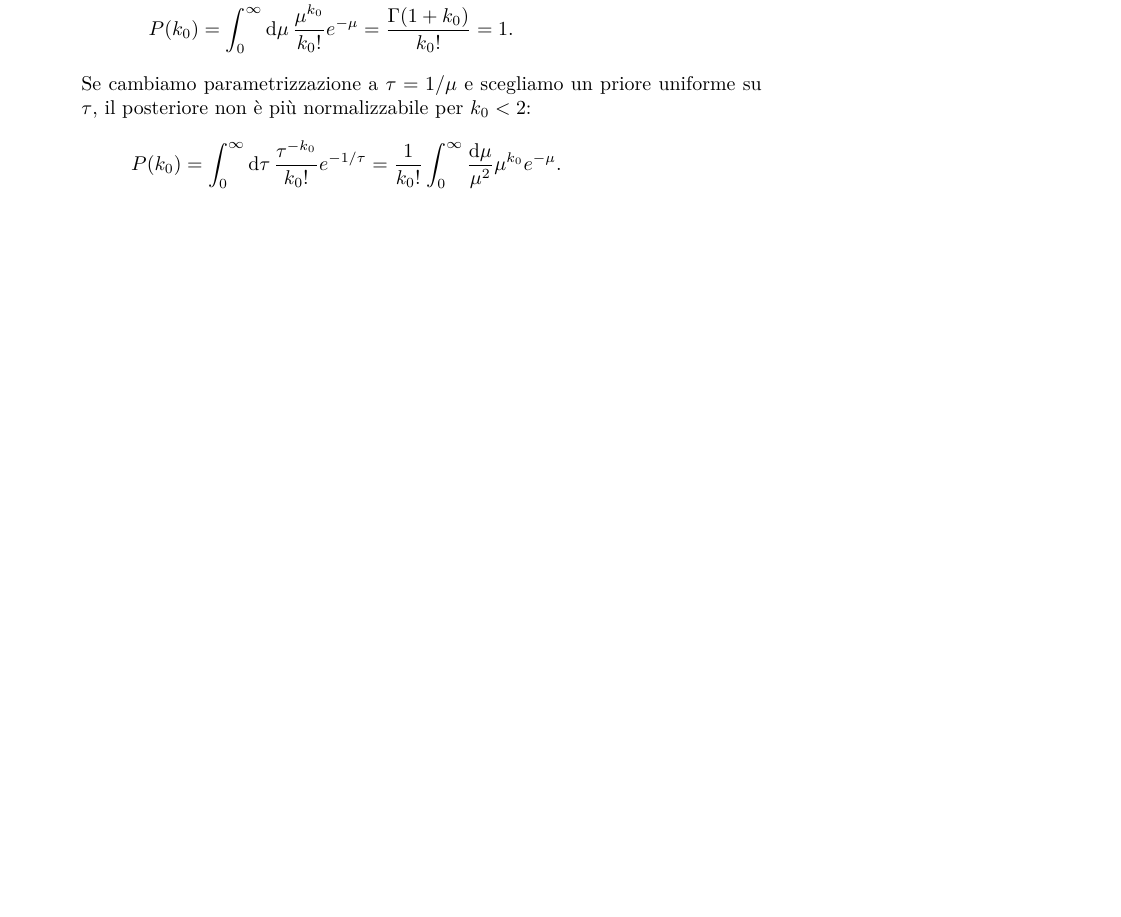
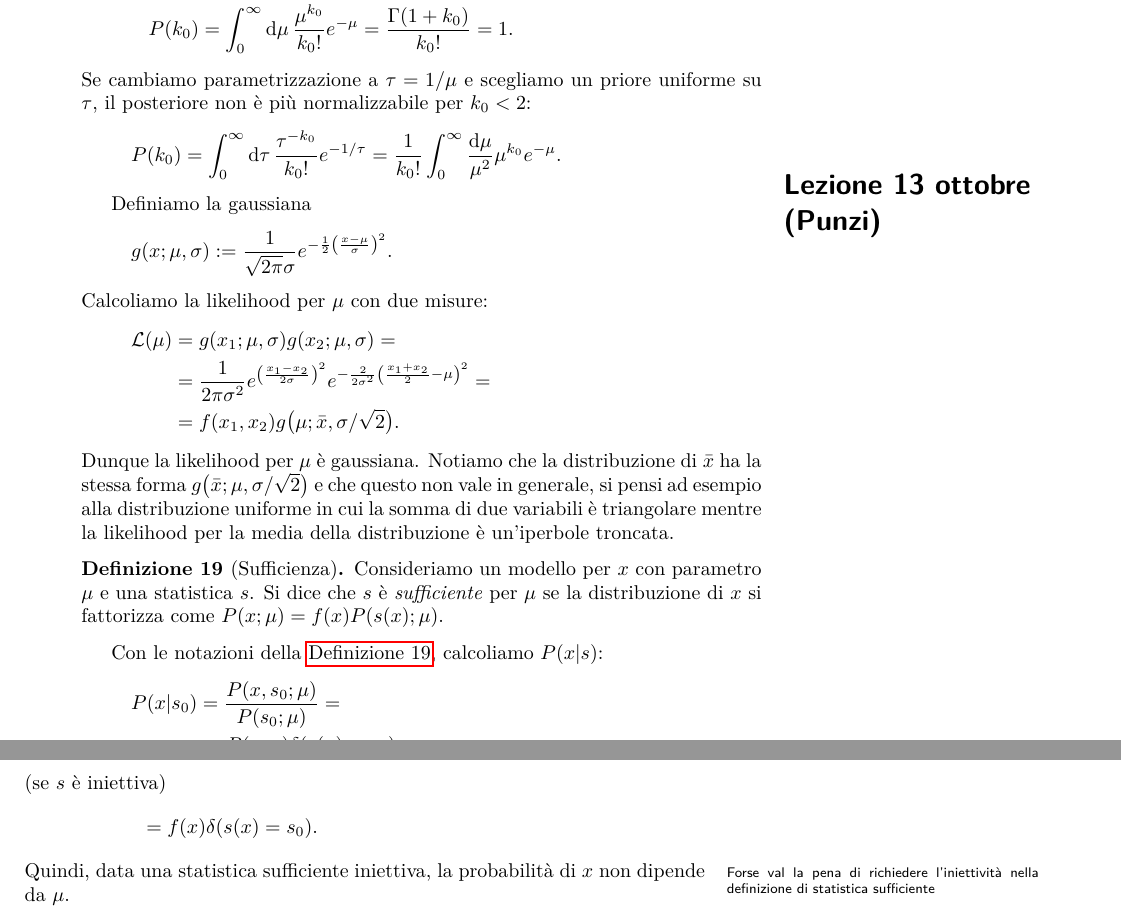
Before and after one commit to Gattocrucco/analstat, a LaTeX document (appunti_print_a4_vert.tex, which reads appunti_core.tex, lezioni/lez-2017-10-13.tex): part of page 21 of 28 before the commit and two parts of pages 21 and 22 of 29 after it, the two joined at a grey line, cut so that both start at the same text, the shorter picture padded with empty space. Compiled offline with pdfLaTeX.

Commit message:
cominciata 13 ottobre

```diff
--- a/appunti_core.tex
+++ b/appunti_core.tex
@@ -85,6 +85,7 @@ Versione del documento: \today}
 % il 6 ottobre c'era sospensione dell'attività didattica
 \includelesson{2017}{10}{10}{Punzi}
 \includelesson{2017}{10}{11}{Morello}
+\includelesson{2017}{10}{13}{Punzi}
 
 \solutions
 
--- /dev/null
+++ b/lezioni/lez-2017-10-13.tex
@@ -0,0 +1,38 @@
+% Giacomo Petrillo
+% lezione di Punzi
+
+Definiamo la gaussiana
+\begin{equation*}
+	g(x;\mu,\sigma) \is \frac1{\sqrt{2\pi}\sigma} e^{-\frac12 \left( \frac{x-\mu}\sigma \right)^2}.
+\end{equation*}
+Calcoliamo la likelihood per $\mu$ con due misure:
+\begin{align*}
+	\mathcal L(\mu)
+	&= g(x_1;\mu,\sigma) g(x_2;\mu,\sigma) = \\
+	&= \frac1{2\pi\sigma^2}
+	e^{\left( \frac{x_1-x_2}{2\sigma} \right)^2}
+	e^{-\frac2{2\sigma^2} \left( \frac{x_1+x_2}2 - \mu \right)^2} = \\
+	&= f(x_1,x_2) g \big( \mu;\bar x,\sigma/\sqrt2 \big).
+\end{align*}
+Dunque la likelihood per $\mu$ è gaussiana.
+Notiamo che la distribuzione di $\bar x$ ha la stessa forma $g \big( \bar x;\mu,\sigma/\sqrt2 \big)$
+e che questo non vale in generale, si pensi ad esempio alla distribuzione uniforme
+in cui la somma di due variabili è triangolare mentre la likelihood per la media della distribuzione è un'iperbole troncata.
+
+\begin{definition}[Sufficienza]
+	\label{th:suff}
+	Consideriamo un modello per $x$ con parametro $\mu$ e una statistica $s$.
+	Si dice che $s$ è \emph{sufficiente} per $\mu$ se la distribuzione di $x$ si fattorizza come
+	$P(x;\mu) = f(x) P(s(x);\mu)$.
+\end{definition}
+
+Con le notazioni della \autoref{th:suff}, calcoliamo $P(x|s)$:
+\begin{align*}
+	P(x|s_0)
+	&= \frac{P(x,s_0;\mu)}{P(s_0;\mu)} = \\
+	&= \frac{P(x;\mu) \delta(s(x)=s_0)}{\displaystyle \sum_{x'\in s^{-1}(s_0)} \frac{P(x';\mu)}{f(x')}} = \\
+	\intertext{(se $s$ è iniettiva)}
+	&= f(x) \delta(s(x)=s_0).
+\end{align*}
+\marginpar{Forse val la pena di richiedere l'iniettività nella definizione di statistica sufficiente}%
+Quindi, data una statistica sufficiente iniettiva, la probabilità di~$x$ non dipende da~$\mu$.
```
